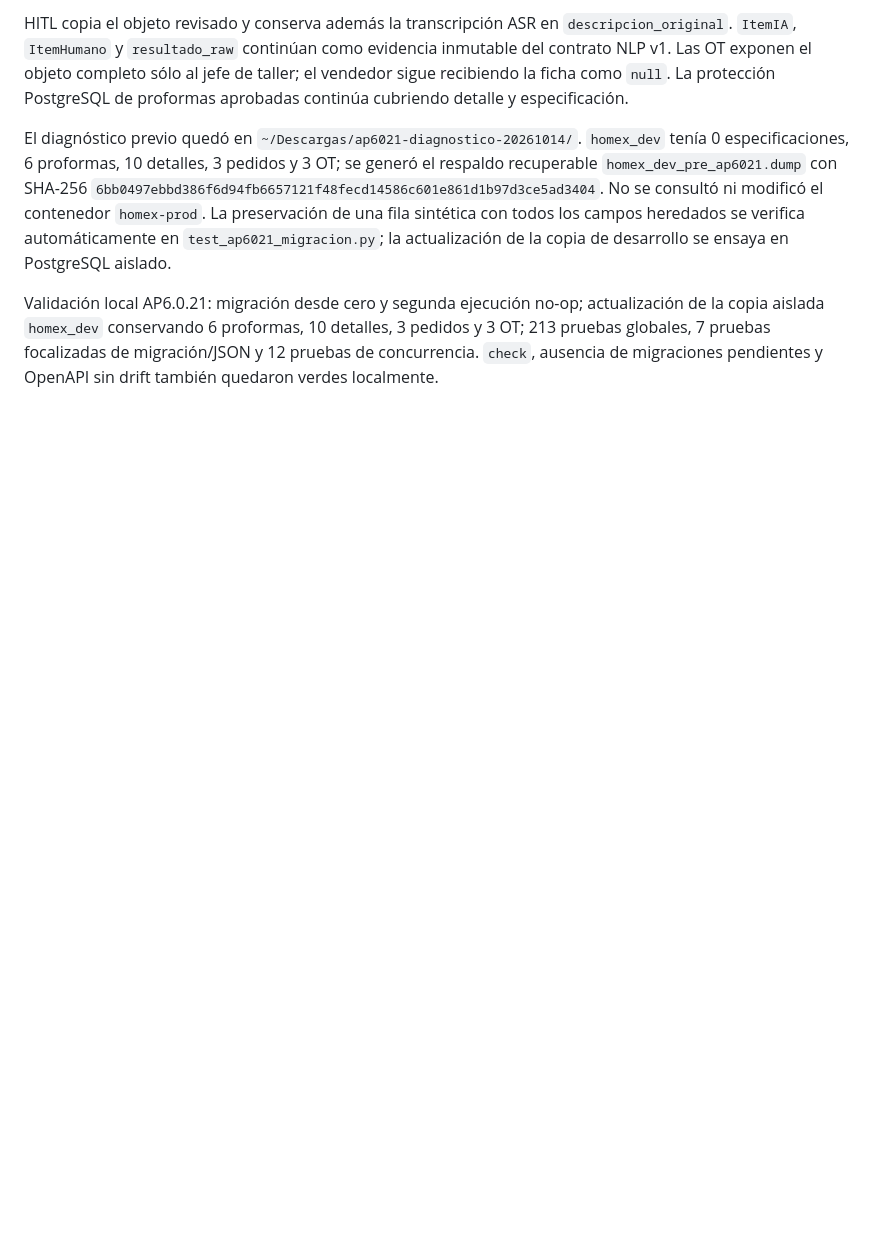
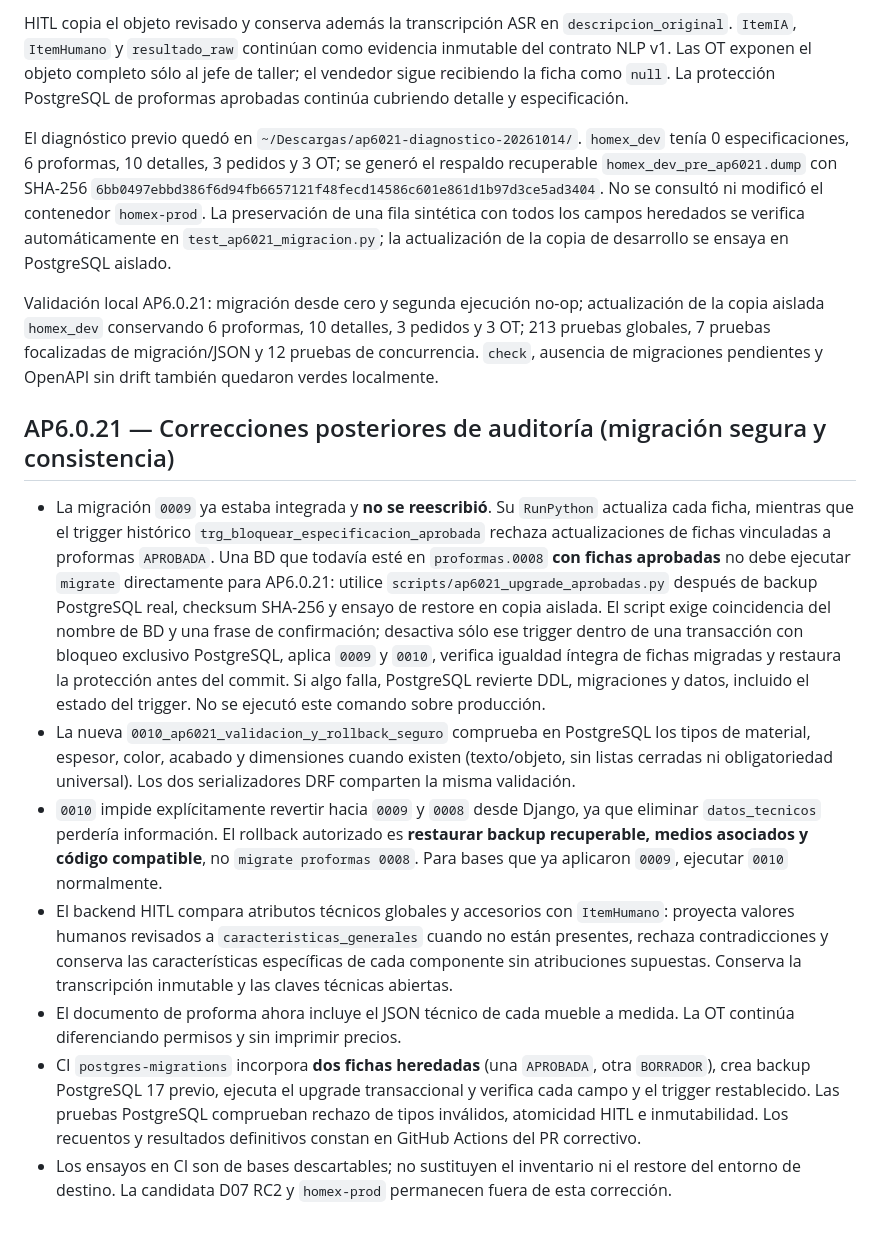
Before and after one commit to gabriel-arinez/homex-backend, a Markdown page: docs/implementacion/AP6_IMPLEMENTACION.md, the part around the change. GitHub-like rendering; blank space fills up the shorter version.

Commit message:
docs(ap6021): documentar correcciones, upgrade seguro, rollback y regresiones

```diff
--- a/docs/implementacion/AP6_IMPLEMENTACION.md
+++ b/docs/implementacion/AP6_IMPLEMENTACION.md
@@ -109,3 +109,47 @@ Validación local AP6.0.21: migración desde cero y segunda ejecución no-op; ac
 aislada `homex_dev` conservando 6 proformas, 10 detalles, 3 pedidos y 3 OT; 213 pruebas globales,
 7 pruebas focalizadas de migración/JSON y 12 pruebas de concurrencia. `check`, ausencia de
 migraciones pendientes y OpenAPI sin drift también quedaron verdes localmente.
+
+
+## AP6.0.21 — Correcciones posteriores de auditoría (migración segura y consistencia)
+
+- La migración `0009` ya estaba integrada y **no se reescribió**. Su
+  `RunPython` actualiza cada ficha, mientras que el trigger histórico
+  `trg_bloquear_especificacion_aprobada` rechaza actualizaciones de fichas
+  vinculadas a proformas `APROBADA`. Una BD que todavía esté en
+  `proformas.0008` **con fichas aprobadas** no debe ejecutar `migrate`
+  directamente para AP6.0.21: utilice
+  `scripts/ap6021_upgrade_aprobadas.py` después de backup PostgreSQL real,
+  checksum SHA-256 y ensayo de restore en copia aislada. El script exige
+  coincidencia del nombre de BD y una frase de confirmación; desactiva sólo
+  ese trigger dentro de una transacción con bloqueo exclusivo PostgreSQL,
+  aplica `0009` y `0010`, verifica igualdad íntegra de fichas migradas y
+  restaura la protección antes del commit. Si algo falla, PostgreSQL revierte
+  DDL, migraciones y datos, incluido el estado del trigger. No se ejecutó
+  este comando sobre producción.
+- La nueva `0010_ap6021_validacion_y_rollback_seguro` comprueba en PostgreSQL
+  los tipos de material, espesor, color, acabado y dimensiones cuando existen
+  (texto/objeto, sin listas cerradas ni obligatoriedad universal).
+  Los dos serializadores DRF comparten la misma validación.
+- `0010` impide explícitamente revertir hacia `0009` y `0008` desde
+  Django, ya que eliminar `datos_tecnicos` perdería información. El rollback
+  autorizado es **restaurar backup recuperable, medios asociados y código
+  compatible**, no `migrate proformas 0008`. Para bases que ya aplicaron
+  `0009`, ejecutar `0010` normalmente.
+- El backend HITL compara atributos técnicos globales y accesorios con
+  `ItemHumano`: proyecta valores humanos revisados a
+  `caracteristicas_generales` cuando no están presentes, rechaza
+  contradicciones y conserva las características específicas de cada
+  componente sin atribuciones supuestas. Conserva la transcripción
+  inmutable y las claves técnicas abiertas.
+- El documento de proforma ahora incluye el JSON técnico de cada mueble a
+  medida. La OT continúa diferenciando permisos y sin imprimir precios.
+- CI `postgres-migrations` incorpora **dos fichas heredadas** (una
+  `APROBADA`, otra `BORRADOR`), crea backup PostgreSQL 17 previo, ejecuta
+  el upgrade transaccional y verifica cada campo y el trigger restablecido.
+  Las pruebas PostgreSQL comprueban rechazo de tipos inválidos, atomicidad
+  HITL e inmutabilidad. Los recuentos y resultados definitivos constan
+  en GitHub Actions del PR correctivo.
+- Los ensayos en CI son de bases descartables; no sustituyen el inventario
+  ni el restore del entorno de destino. La candidata D07 RC2 y
+  `homex-prod` permanecen fuera de esta corrección.
```
